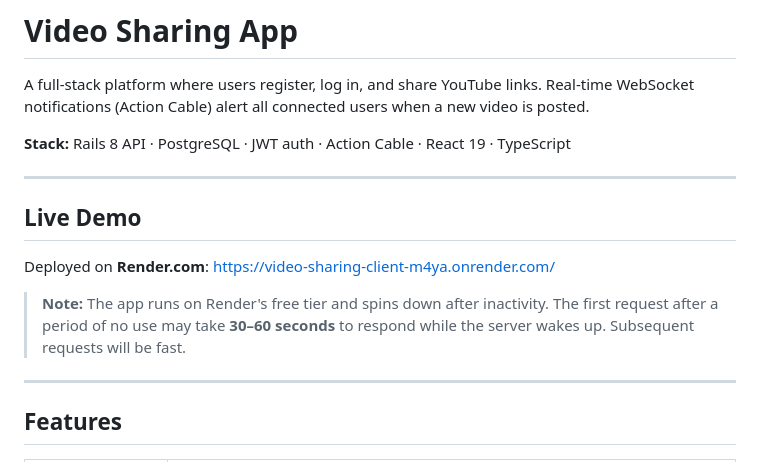
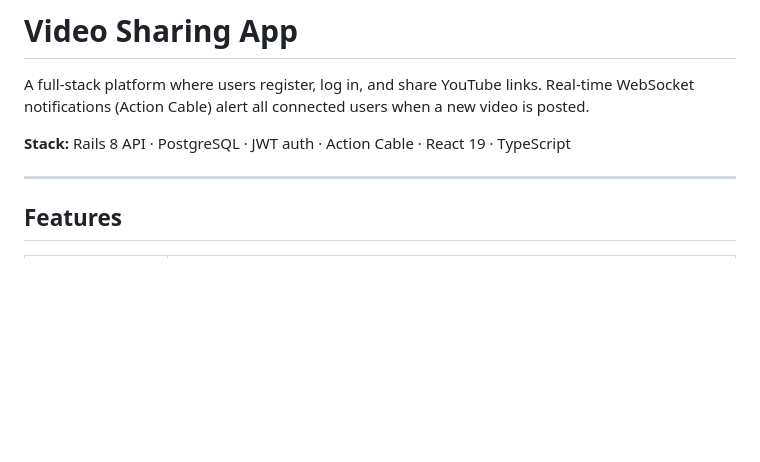
Before and after one commit to nakhoacool/video-sharing, a Markdown page: README.md, the part around the change. Rendered like a GitHub page; blank space fills up the shorter version.

```diff
--- a/README.md
+++ b/README.md
@@ -3,14 +3,6 @@
 A full-stack platform where users register, log in, and share YouTube links. Real-time WebSocket notifications (Action Cable) alert all connected users when a new video is posted.
 
 **Stack:** Rails 8 API · PostgreSQL · JWT auth · Action Cable · React 19 · TypeScript
-
----
-
-## Live Demo
-
-Deployed on **Render.com**: <https://video-sharing-client-m4ya.onrender.com/>
-
-> **Note:** The app runs on Render's free tier and spins down after inactivity. The first request after a period of no use may take **30–60 seconds** to respond while the server wakes up. Subsequent requests will be fast.
 
 ---
 
```
